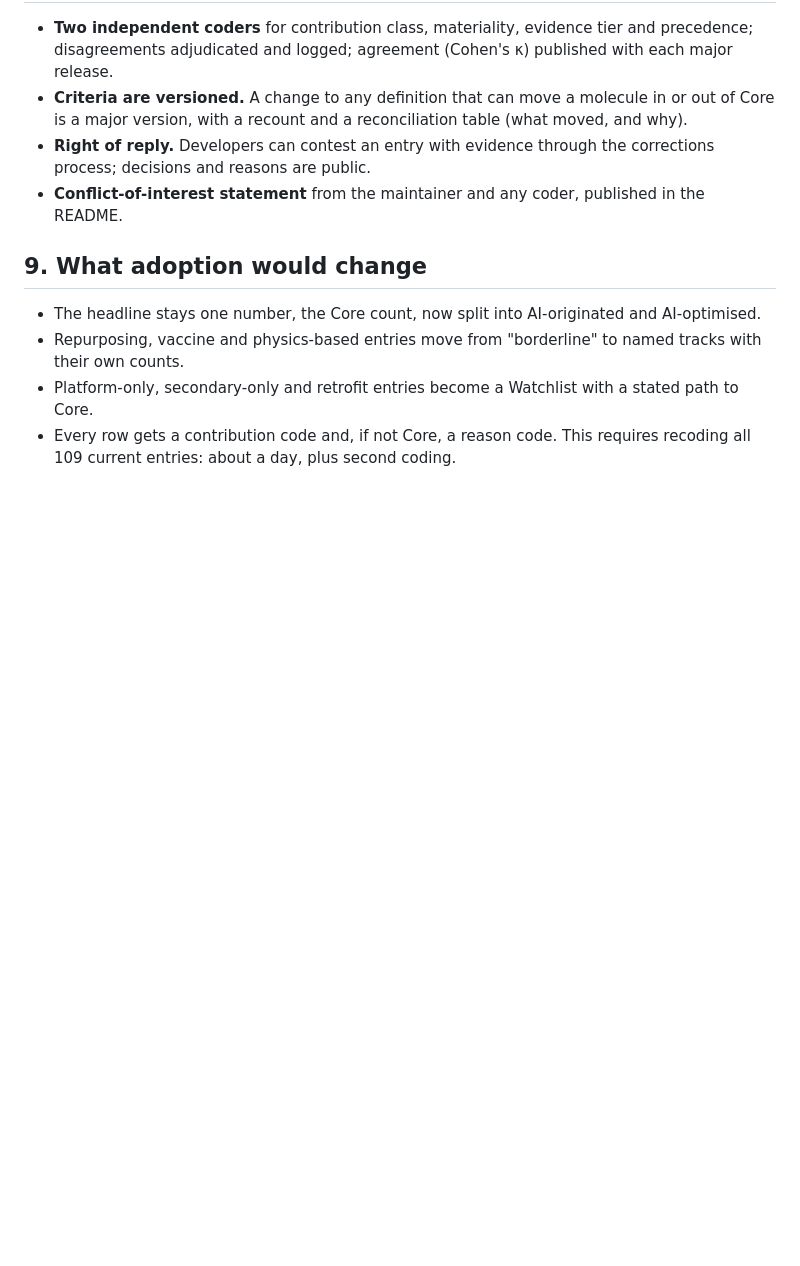
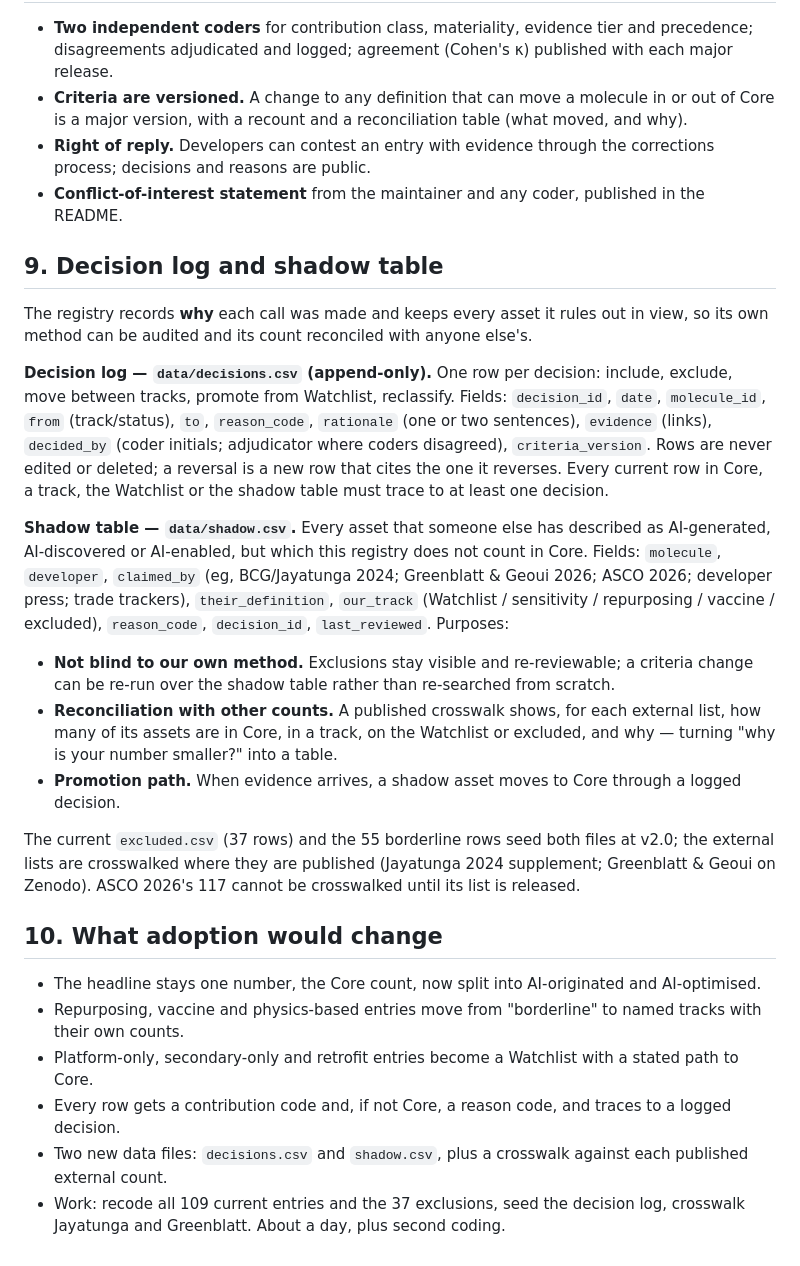
Before and after one commit to JEM-Fizbit/ai-molecules-in-the-clinic, a Markdown page: docs/INCLUSION-FRAMEWORK.md, the part around the change. Rendered like a GitHub page; blank space fills up the shorter version.

Commit message:
docs: add decision log and shadow table to inclusion framework proposal
Co-Authored-By: Claude Opus 5.5 <noreply@anthropic.com>
Claude-Session: https://claude.ai/code/session_01GSpGSiyfx2ZZEvifp68VN3

```diff
--- a/docs/INCLUSION-FRAMEWORK.md
+++ b/docs/INCLUSION-FRAMEWORK.md
@@ -82,9 +82,24 @@ Unchanged from v1 (`METHODOLOGY.md` §3), with two additions: the precedence dat
 - **Right of reply.** Developers can contest an entry with evidence through the corrections process; decisions and reasons are public.
 - **Conflict-of-interest statement** from the maintainer and any coder, published in the README.
 
-## 9. What adoption would change
+## 9. Decision log and shadow table
+
+The registry records **why** each call was made and keeps every asset it rules out in view, so its own method can be audited and its count reconciled with anyone else's.
+
+**Decision log — `data/decisions.csv` (append-only).** One row per decision: include, exclude, move between tracks, promote from Watchlist, reclassify. Fields: `decision_id`, `date`, `molecule_id`, `from` (track/status), `to`, `reason_code`, `rationale` (one or two sentences), `evidence` (links), `decided_by` (coder initials; adjudicator where coders disagreed), `criteria_version`. Rows are never edited or deleted; a reversal is a new row that cites the one it reverses. Every current row in Core, a track, the Watchlist or the shadow table must trace to at least one decision.
+
+**Shadow table — `data/shadow.csv`.** Every asset that someone else has described as AI-generated, AI-discovered or AI-enabled, but which this registry does not count in Core. Fields: `molecule`, `developer`, `claimed_by` (eg, BCG/Jayatunga 2024; Greenblatt & Geoui 2026; ASCO 2026; developer press; trade trackers), `their_definition`, `our_track` (Watchlist / sensitivity / repurposing / vaccine / excluded), `reason_code`, `decision_id`, `last_reviewed`. Purposes:
+- **Not blind to our own method.** Exclusions stay visible and re-reviewable; a criteria change can be re-run over the shadow table rather than re-searched from scratch.
+- **Reconciliation with other counts.** A published crosswalk shows, for each external list, how many of its assets are in Core, in a track, on the Watchlist or excluded, and why — turning "why is your number smaller?" into a table.
+- **Promotion path.** When evidence arrives, a shadow asset moves to Core through a logged decision.
+
+The current `excluded.csv` (37 rows) and the 55 borderline rows seed both files at v2.0; the external lists are crosswalked where they are published (Jayatunga 2024 supplement; Greenblatt & Geoui on Zenodo). ASCO 2026's 117 cannot be crosswalked until its list is released.
+
+## 10. What adoption would change
 
 - The headline stays one number, the Core count, now split into AI-originated and AI-optimised.
 - Repurposing, vaccine and physics-based entries move from "borderline" to named tracks with their own counts.
 - Platform-only, secondary-only and retrofit entries become a Watchlist with a stated path to Core.
-- Every row gets a contribution code and, if not Core, a reason code. This requires recoding all 109 current entries: about a day, plus second coding.
+- Every row gets a contribution code and, if not Core, a reason code, and traces to a logged decision.
+- Two new data files: `decisions.csv` and `shadow.csv`, plus a crosswalk against each published external count.
+- Work: recode all 109 current entries and the 37 exclusions, seed the decision log, crosswalk Jayatunga and Greenblatt. About a day, plus second coding.
```
